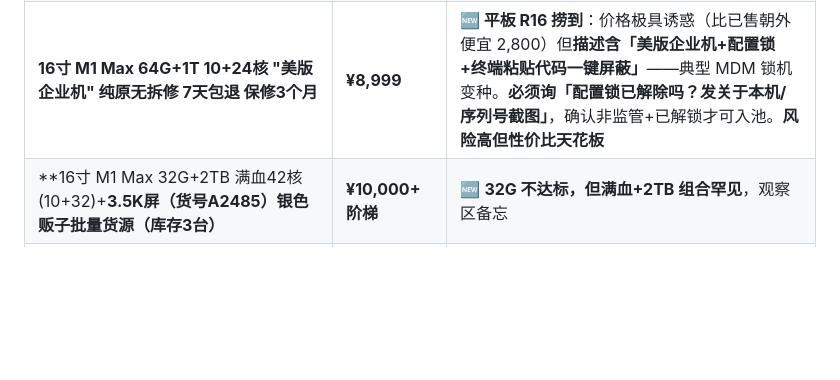
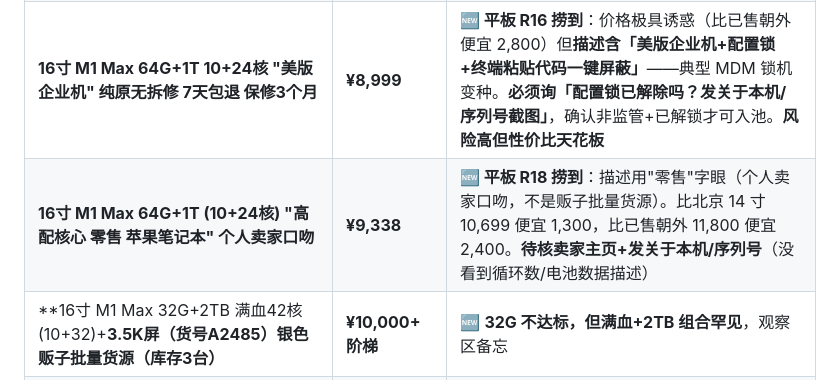
Before and after one commit to xucunyang/AutoTaskV2, a Markdown page: xianyu-hunter/candidates.md, the part around the change. Rendered like a GitHub page; blank space fills up the shorter version.

Commit message:
R18 9338 added (16in M1Max 64+1T 零售 personal); vanishes within 15min - typical bulk listing decay

```diff
--- a/xianyu-hunter/candidates.md
+++ b/xianyu-hunter/candidates.md
@@ -109,6 +109,7 @@
 | ~~14寸 M1 Max 64G+1T ¥9,600~~ | 9,600 | ❌ **10-11 晚下架**——R10 搜不到，列表中消失 |
 | **16寸 M1 Max 64G+1T 95新/98新/全新 三档，¥10,088/10,238/10,388 全套原充顺丰包邮（"诚招零售代理"）** | **¥10,088 起** | **🆕 平板 R13 重现**（之前 R8 捞到过 ¥10,388 这台被误判拉黑）。这正是 Xianyu 卖家在评论区**招代理/导流**的迹象，需主动询"是否现货/有 64GB 标签的实拍"，不在就排除。3 档性价比极高（10,088 已低于已闻市场价的） |
 | **16寸 M1 Max 64G+1T 10+24核 "美版企业机" 纯原无拆修 7天包退 保修3个月** | **¥8,999** | **🆕 平板 R16 捞到**：价格极具诱惑（比已售朝外便宜 2,800）但**描述含「美版企业机+配置锁+终端粘贴代码一键屏蔽」**——典型 MDM 锁机变种。**必须询「配置锁已解除吗？发关于本机/序列号截图」**，确认非监管+已解锁才可入池。**风险高但性价比天花板** |
+| **16寸 M1 Max 64G+1T (10+24核) "高配核心 零售 苹果笔记本" 个人卖家口吻** | **¥9,338** | **🆕 平板 R18 捞到**：描述用"零售"字眼（个人卖家口吻，不是贩子批量货源）。比北京 14 寸 10,699 便宜 1,300，比已售朝外 11,800 便宜 2,400。**待核卖家主页+发关于本机/序列号**（没看到循环数/电池数据描述） |
 | **16寸 M1 Max 32G+2TB 满血42核(10+32)+**3.5K屏（货号A2485）银色 贩子批量货源（库存3台）** | **¥10,000+ 阶梯** | 🆕 **32G 不达标，但满血+2TB 组合罕见**，观察区备忘 |
 | ~~16寸 M1 Max 64G+1T ¥9,680（电池100%/51次）~~ | 9,680 | ❌ **10-11 晚下架**——R9 末刻出现的瞬时库存，下单更快 |
 | ~~14寸 M3 Pro 18G+2T ¥9,288 南京自提~~ | 9,288 | ❌ **10-11 晚下架**——R10 搜不到（且 38G 不达标，本来就是风险预案） |
```
